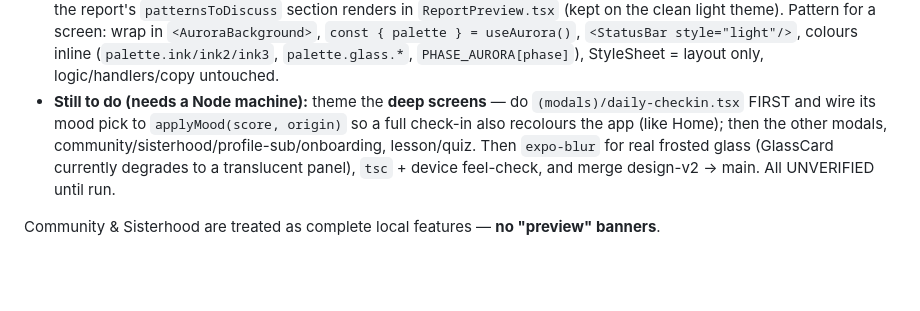
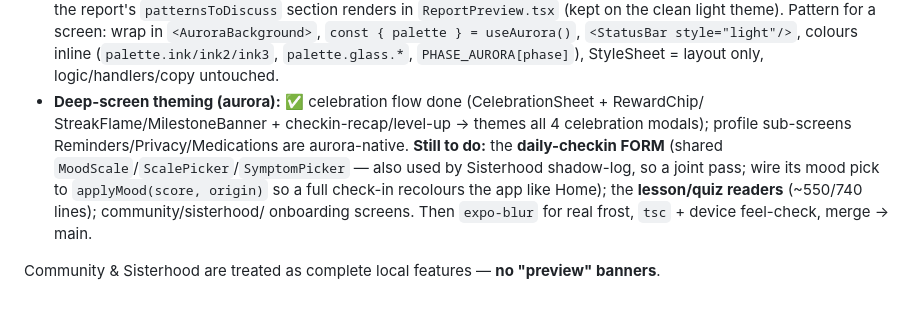
Before and after one commit to mahikshith/dottie, a Markdown page: CLAUDE.md, the part around the change. GitHub-like rendering; blank space fills up the shorter version.

Commit message:
docs: mark privacy screen, celebration theming, and medications done
Co-Authored-By: Claude Opus 4.8 <noreply@anthropic.com>

```diff
--- a/CLAUDE.md
+++ b/CLAUDE.md
@@ -126,10 +126,12 @@ read `.claude/skills/animate-expo` — it has the exact Reanimated recipes for o
   `<AuroraBackground>`, `const { palette } = useAurora()`, `<StatusBar style="light"/>`, colours
   inline (`palette.ink/ink2/ink3`, `palette.glass.*`, `PHASE_AURORA[phase]`), StyleSheet = layout
   only, logic/handlers/copy untouched.
-- **Still to do (needs a Node machine):** theme the **deep screens** — do `(modals)/daily-checkin.tsx`
-  FIRST and wire its mood pick to `applyMood(score, origin)` so a full check-in also recolours the
-  app (like Home); then the other modals, community/sisterhood/profile-sub/onboarding, lesson/quiz.
-  Then `expo-blur` for real frosted glass (GlassCard currently degrades to a translucent panel),
-  `tsc` + device feel-check, and merge design-v2 → main. All UNVERIFIED until run.
+- **Deep-screen theming (aurora):** ✅ celebration flow done (CelebrationSheet + RewardChip/
+  StreakFlame/MilestoneBanner + checkin-recap/level-up → themes all 4 celebration modals);
+  profile sub-screens Reminders/Privacy/Medications are aurora-native. **Still to do:** the
+  **daily-checkin FORM** (shared `MoodScale`/`ScalePicker`/`SymptomPicker` — also used by Sisterhood
+  shadow-log, so a joint pass; wire its mood pick to `applyMood(score, origin)` so a full check-in
+  recolours the app like Home); the **lesson/quiz readers** (~550/740 lines); community/sisterhood/
+  onboarding screens. Then `expo-blur` for real frost, `tsc` + device feel-check, merge → main.
 
 Community & Sisterhood are treated as complete local features — **no "preview" banners**.
```
Also changed, not shown: docs/HANDOFF.md (+7 -5 lines).
